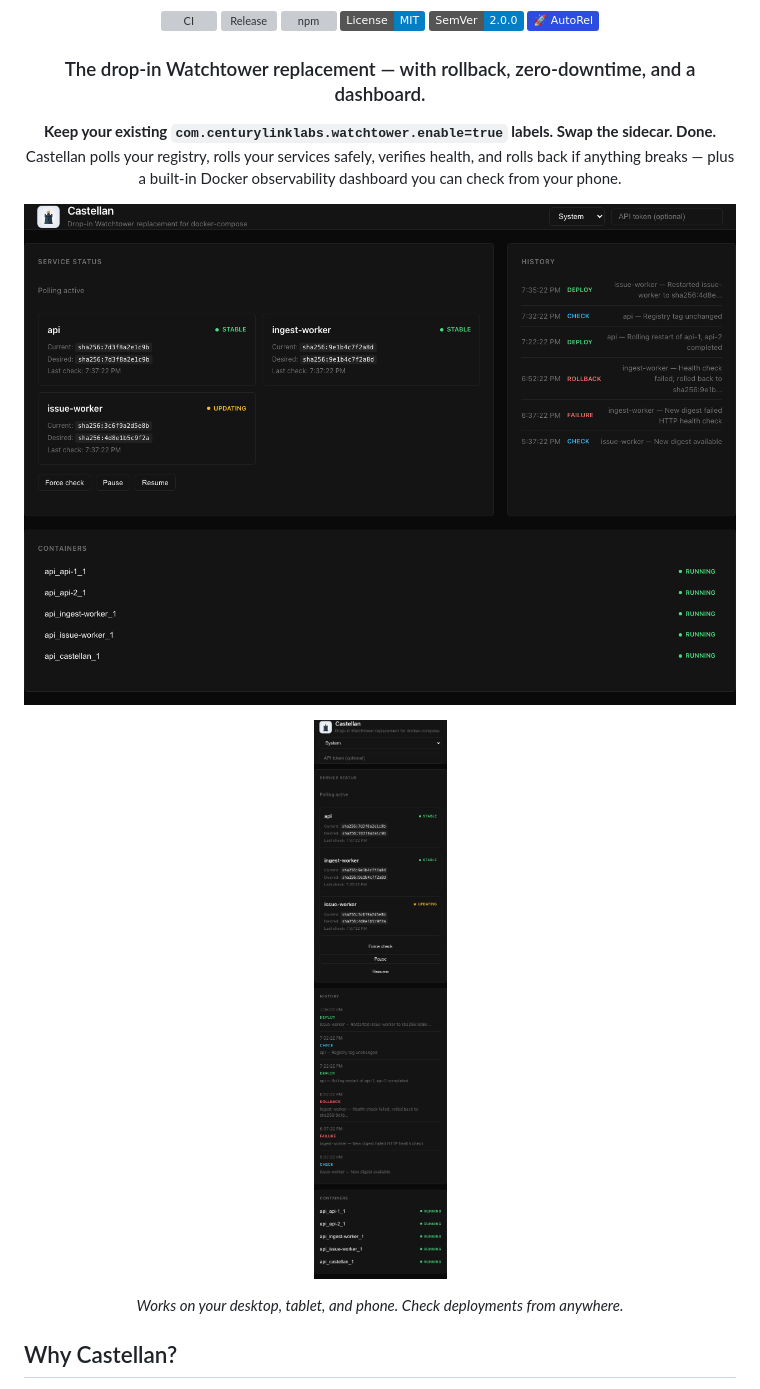
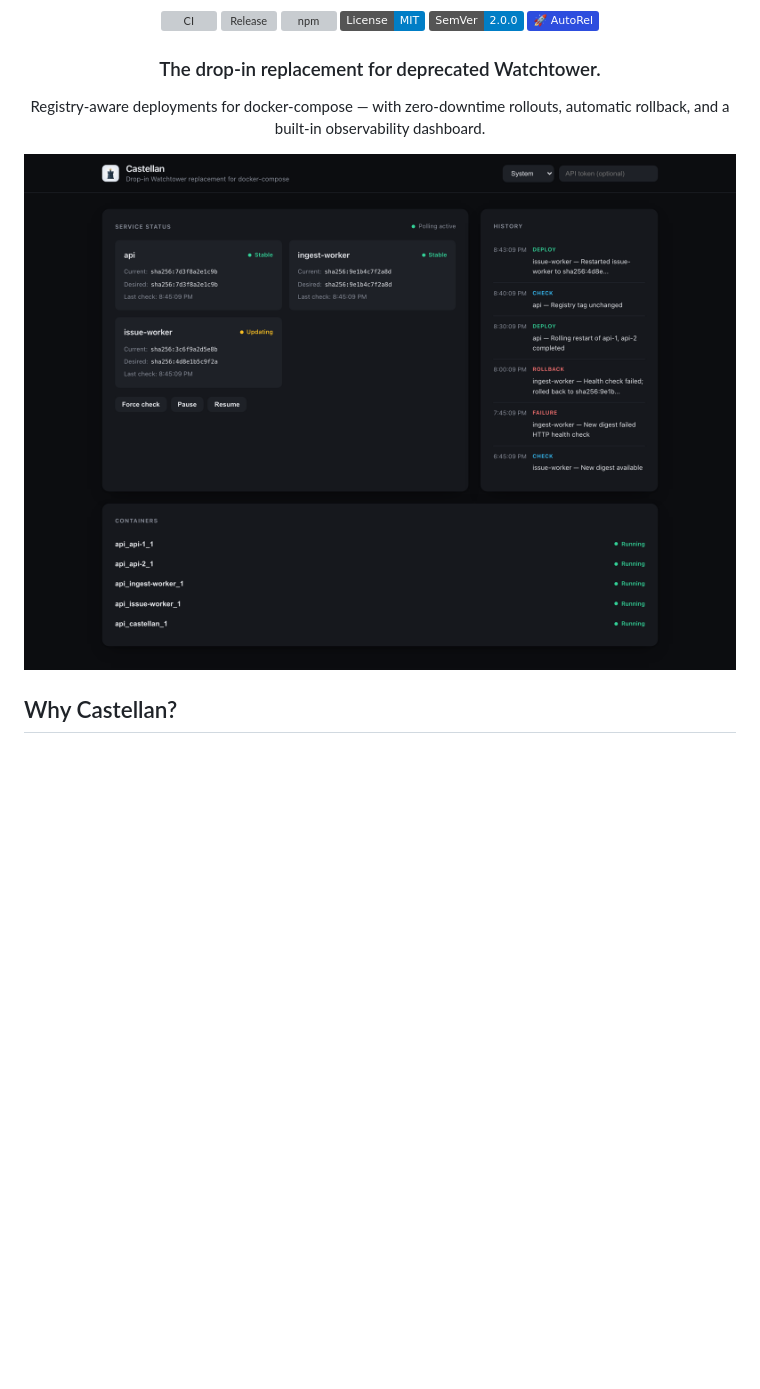
Before and after one commit to logfoxai/castellan, a Markdown page: README.md, the part around the change printed below. Rendered like a GitHub page; pictures changed too: assets/screenshot-mobile.png (deleted), assets/screenshot.png; badges without logos; blank space fills up the shorter version; grey boxes are pictures that could not be loaded.

```diff
--- a/README.md
+++ b/README.md
@@ -13,11 +13,10 @@
   <a href="https://github.com/mhweiner/autorel"><img src="https://img.shields.io/badge/%F0%9F%9A%80%20AutoRel-2D4DDE" alt="AutoRel" /></a>
 </p>
 
-<h3 align="center">The drop-in Watchtower replacement — with rollback, zero-downtime, and a dashboard.</h3>
+<h3 align="center">The drop-in replacement for deprecated Watchtower.</h3>
 
 <p align="center">
-  <strong>Keep your existing <code>com.centurylinklabs.watchtower.enable=true</code> labels. Swap the sidecar. Done.</strong><br />
-  Castellan polls your registry, rolls your services safely, verifies health, and rolls back if anything breaks — plus a built-in Docker observability dashboard you can check from your phone.
+  Registry-aware deployments for docker-compose — with zero-downtime rollouts, automatic rollback, and a built-in observability dashboard.
 </p>
 
 <p align="center">
@@ -25,10 +24,4 @@
 </p>
-
-<p align="center">
-  <img src="assets/screenshot-mobile.png" alt="Castellan dashboard on a phone" width="360px" />
-</p>
-
-<p align="center"><em>Works on your desktop, tablet, and phone. Check deployments from anywhere.</em></p>
 
 ## Why Castellan?
 
```
Also changed, not shown: other parts of README.md (+71 -5 lines), assets/screenshot-light.png, 3 other files.
